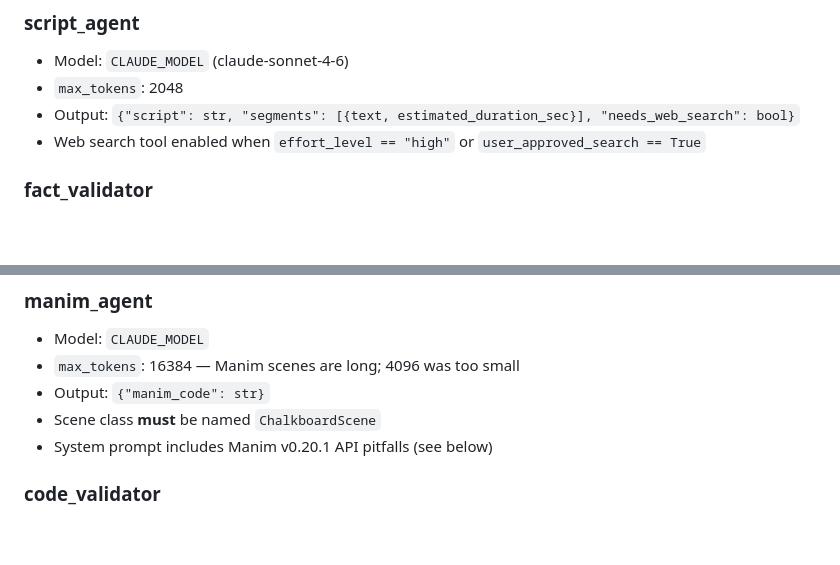
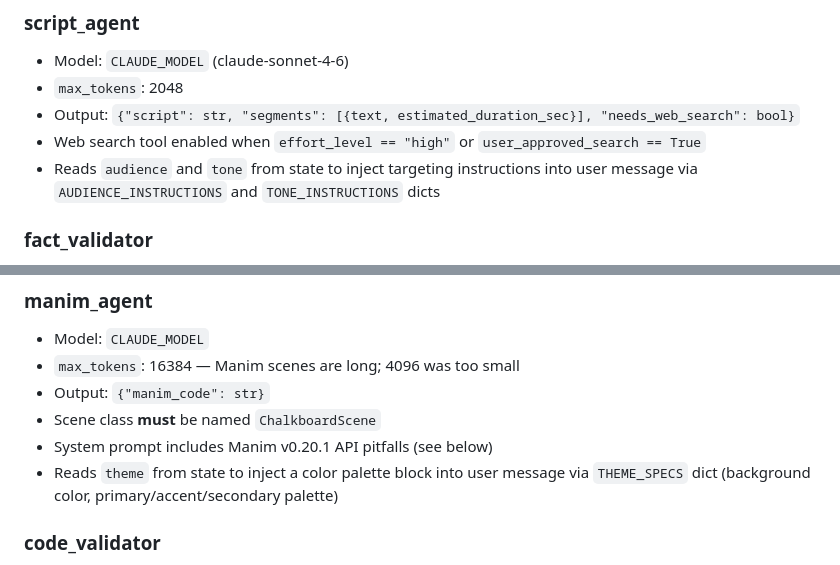
Before and after one commit to nicglazkov/Chalkboard, a Markdown page: CLAUDE.md, 2 parts joined by grey strips. GitHub-like rendering; blank space fills up the shorter version.

```diff
--- a/CLAUDE.md
+++ b/CLAUDE.md
@@ -114,6 +114,7 @@ All agents use Claude with `output_config` JSON schema (structured outputs). The
 - `max_tokens`: 2048
 - Output: `{"script": str, "segments": [{text, estimated_duration_sec}], "needs_web_search": bool}`
 - Web search tool enabled when `effort_level == "high"` or `user_approved_search == True`
+- Reads `audience` and `tone` from state to inject targeting instructions into user message via `AUDIENCE_INSTRUCTIONS` and `TONE_INSTRUCTIONS` dicts
 
 ### fact_validator
 - Model: `CLAUDE_MODEL`
@@ -127,6 +128,7 @@ All agents use Claude with `output_config` JSON schema (structured outputs). The
 - Output: `{"manim_code": str}`
 - Scene class **must** be named `ChalkboardScene`
 - System prompt includes Manim v0.20.1 API pitfalls (see below)
+- Reads `theme` from state to inject a color palette block into user message via `THEME_SPECS` dict (background color, primary/accent/secondary palette)
 
 ### code_validator
 - Model: `CLAUDE_MODEL`
```
Also changed, not shown: README.md (+3 -0 lines).
